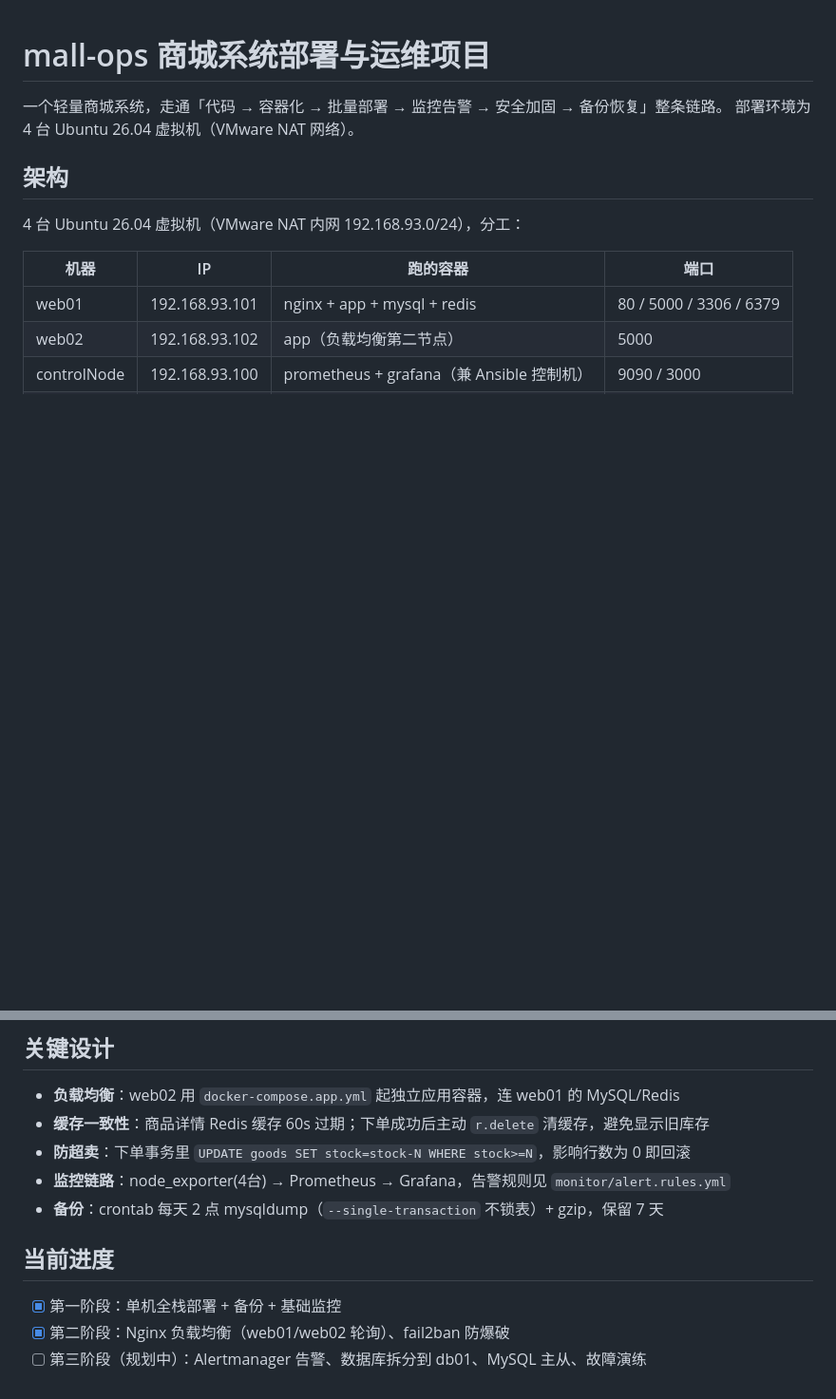
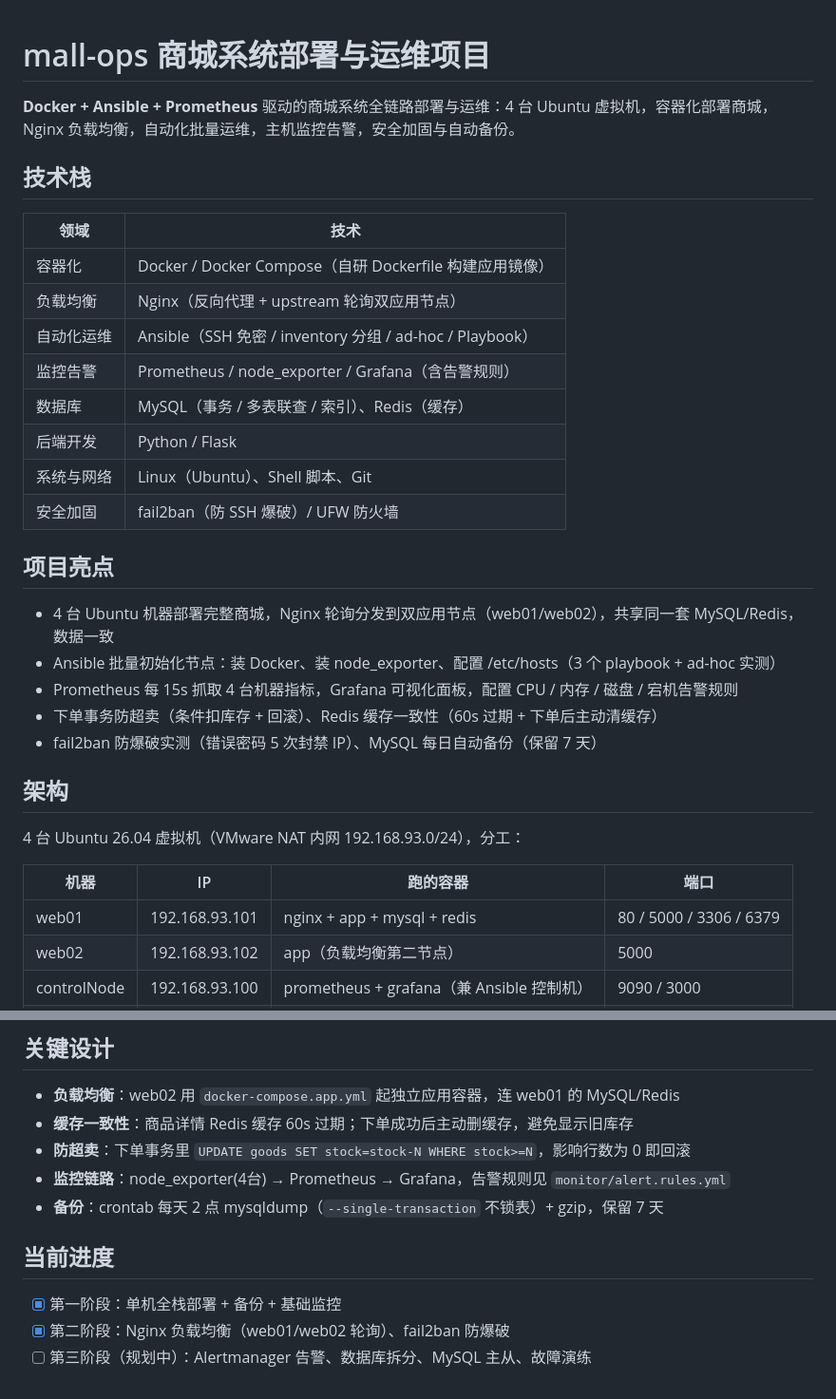
Before and after one commit to wjh20041129/mall-ops, a Markdown page: README.md, 2 parts joined by grey strips. Shown at 95% size. GitHub-like rendering; blank space fills up the shorter version.

Commit message:
README 技术栈前置，方便快速浏览

```diff
--- a/README.md
+++ b/README.md
@@ -1,7 +1,27 @@
 # mall-ops 商城系统部署与运维项目
 
-一个轻量商城系统，走通「代码 → 容器化 → 批量部署 → 监控告警 → 安全加固 → 备份恢复」整条链路。
-部署环境为 4 台 Ubuntu 26.04 虚拟机（VMware NAT 网络）。
+**Docker + Ansible + Prometheus** 驱动的商城系统全链路部署与运维：4 台 Ubuntu 虚拟机，容器化部署商城，Nginx 负载均衡，自动化批量运维，主机监控告警，安全加固与自动备份。
+
+## 技术栈
+
+| 领域 | 技术 |
+|---|---|
+| 容器化 | Docker / Docker Compose（自研 Dockerfile 构建应用镜像） |
+| 负载均衡 | Nginx（反向代理 + upstream 轮询双应用节点） |
+| 自动化运维 | Ansible（SSH 免密 / inventory 分组 / ad-hoc / Playbook） |
+| 监控告警 | Prometheus / node_exporter / Grafana（含告警规则） |
+| 数据库 | MySQL（事务 / 多表联查 / 索引）、Redis（缓存） |
+| 后端开发 | Python / Flask |
+| 系统与网络 | Linux（Ubuntu）、Shell 脚本、Git |
+| 安全加固 | fail2ban（防 SSH 爆破）/ UFW 防火墙 |
+
+## 项目亮点
+
+- 4 台 Ubuntu 机器部署完整商城，Nginx 轮询分发到双应用节点（web01/web02），共享同一套 MySQL/Redis，数据一致
+- Ansible 批量初始化节点：装 Docker、装 node_exporter、配置 /etc/hosts（3 个 playbook + ad-hoc 实测）
+- Prometheus 每 15s 抓取 4 台机器指标，Grafana 可视化面板，配置 CPU / 内存 / 磁盘 / 宕机告警规则
+- 下单事务防超卖（条件扣库存 + 回滚）、Redis 缓存一致性（60s 过期 + 下单后主动清缓存）
+- fail2ban 防爆破实测（错误密码 5 次封禁 IP）、MySQL 每日自动备份（保留 7 天）
 
 ## 架构
 
@@ -72,7 +77,7 @@ MySQL 初始化数据在 `app/db.sql`（首次启动自动导入），默认用
 ## 关键设计
 
 - **负载均衡**：web02 用 `docker-compose.app.yml` 起独立应用容器，连 web01 的 MySQL/Redis
-- **缓存一致性**：商品详情 Redis 缓存 60s 过期；下单成功后主动 `r.delete` 清缓存，避免显示旧库存
+- **缓存一致性**：商品详情 Redis 缓存 60s 过期；下单成功后主动删缓存，避免显示旧库存
 - **防超卖**：下单事务里 `UPDATE goods SET stock=stock-N WHERE stock>=N`，影响行数为 0 即回滚
 - **监控链路**：node_exporter(4台) → Prometheus → Grafana，告警规则见 `monitor/alert.rules.yml`
 - **备份**：crontab 每天 2 点 mysqldump（`--single-transaction` 不锁表）+ gzip，保留 7 天
@@ -81,4 +86,4 @@ MySQL 初始化数据在 `app/db.sql`（首次启动自动导入），默认用
 
 - [x] 第一阶段：单机全栈部署 + 备份 + 基础监控
 - [x] 第二阶段：Nginx 负载均衡（web01/web02 轮询）、fail2ban 防爆破
-- [ ] 第三阶段（规划中）：Alertmanager 告警、数据库拆分到 db01、MySQL 主从、故障演练
+- [ ] 第三阶段（规划中）：Alertmanager 告警、数据库拆分、MySQL 主从、故障演练
```
Also changed, not shown: other parts of README.md (+2 -17 lines).
